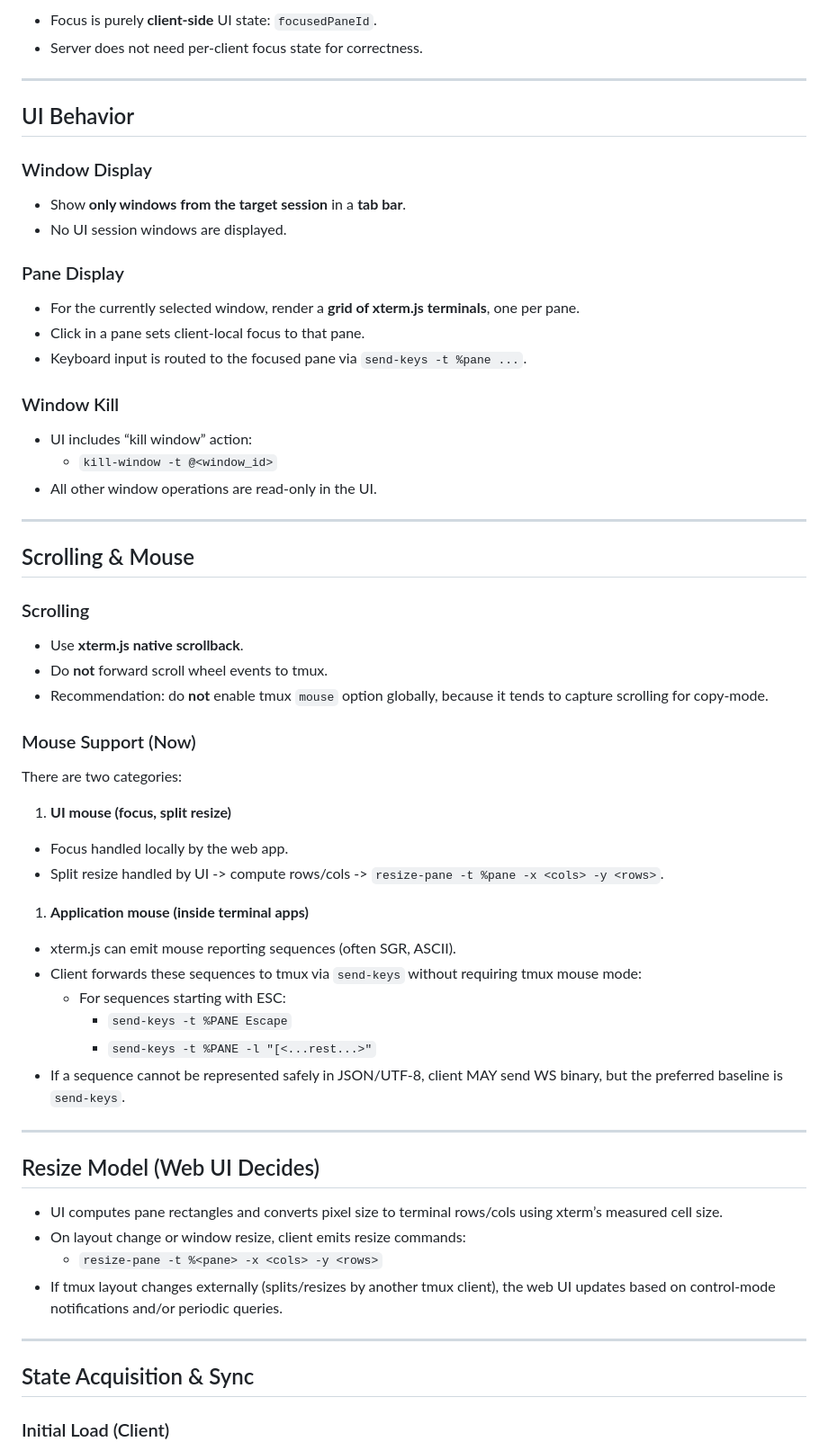
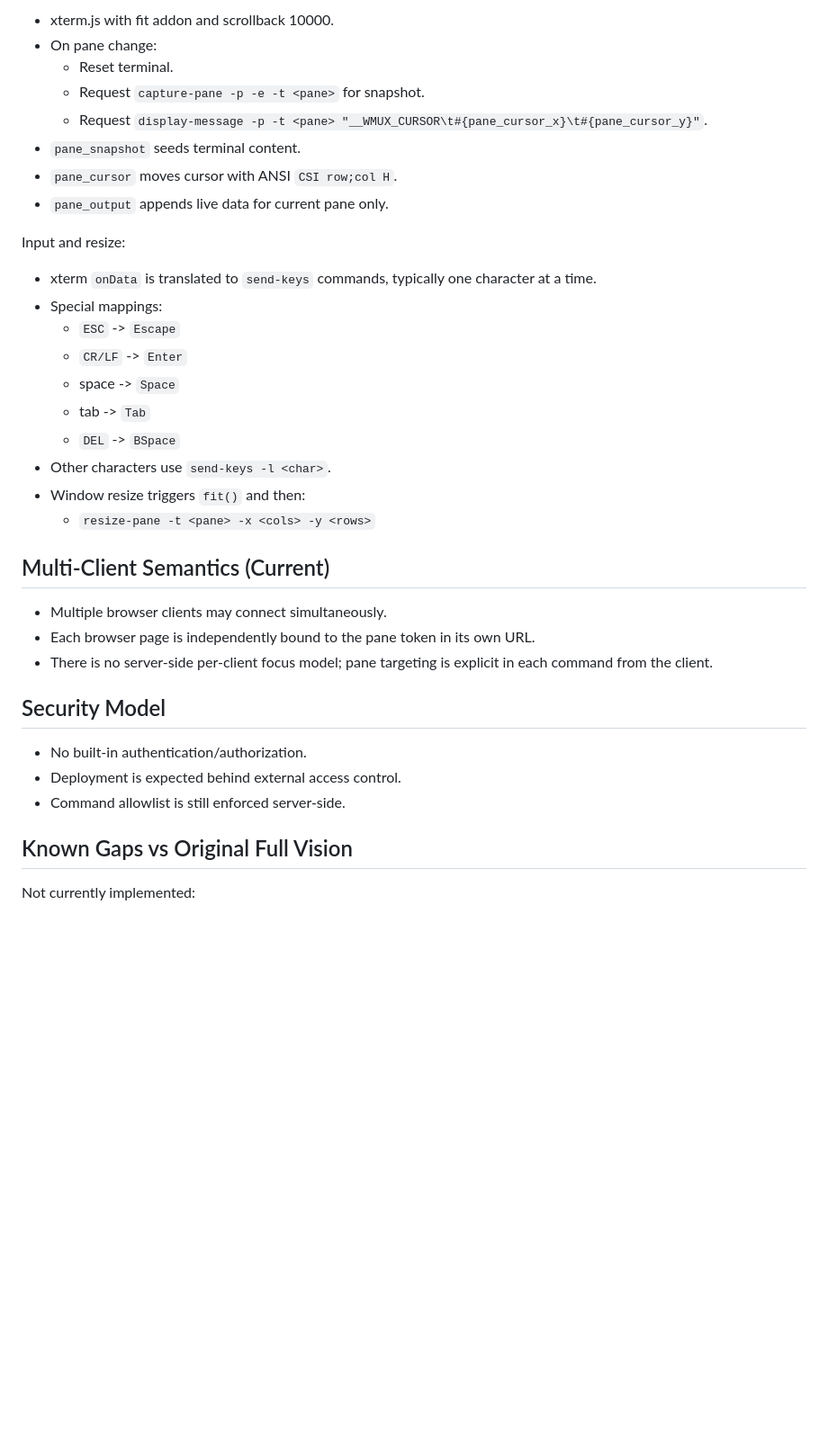
Before and after one commit to ampcode/wmux, a Markdown page: docs/spec.md, the part around one of its changes. Shown at 90% size. Rendered like a GitHub page; blank space fills up the shorter version.

```diff
--- a/docs/spec.md
+++ b/docs/spec.md
@@ -136,68 +144,39 @@ Do not rely on tmux’s notion of “current pane/window” in the `-CC` process
 
-- Focus is purely **client-side** UI state: `focusedPaneId`.
-- Server does not need per-client focus state for correctness.
+- xterm.js with fit addon and scrollback 10000.
+- On pane change:
+  - Reset terminal.
+  - Request `capture-pane -p -e -t <pane>` for snapshot.
+  - Request `display-message -p -t <pane> "__WMUX_CURSOR\t#{pane_cursor_x}\t#{pane_cursor_y}"`.
+- `pane_snapshot` seeds terminal content.
+- `pane_cursor` moves cursor with ANSI `CSI row;col H`.
+- `pane_output` appends live data for current pane only.
 
----
+Input and resize:
 
-## UI Behavior
+- xterm `onData` is translated to `send-keys` commands, typically one character at a time.
+- Special mappings:
+  - `ESC` -> `Escape`
+  - `CR/LF` -> `Enter`
+  - space -> `Space`
+  - tab -> `Tab`
+  - `DEL` -> `BSpace`
+- Other characters use `send-keys -l <char>`.
+- Window resize triggers `fit()` and then:
+  - `resize-pane -t <pane> -x <cols> -y <rows>`
 
-### Window Display
+## Multi-Client Semantics (Current)
 
-- Show **only windows from the target session** in a **tab bar**.
-- No UI session windows are displayed.
+- Multiple browser clients may connect simultaneously.
+- Each browser page is independently bound to the pane token in its own URL.
+- There is no server-side per-client focus model; pane targeting is explicit in each command from the client.
 
-### Pane Display
+## Security Model
 
-- For the currently selected window, render a **grid of xterm.js terminals**, one per pane.
-- Click in a pane sets client-local focus to that pane.
-- Keyboard input is routed to the focused pane via `send-keys -t %pane ...`.
+- No built-in authentication/authorization.
+- Deployment is expected behind external access control.
+- Command allowlist is still enforced server-side.
 
-### Window Kill
+## Known Gaps vs Original Full Vision
 
-- UI includes “kill window” action:
-  - `kill-window -t @<window_id>`
-- All other window operations are read-only in the UI.
+Not currently implemented:
 
----
-
-## Scrolling & Mouse
-
-### Scrolling
-
-- Use **xterm.js native scrollback**.
-- Do **not** forward scroll wheel events to tmux.
-- Recommendation: do **not** enable tmux `mouse` option globally, because it tends to capture scrolling for copy-mode.
-
-### Mouse Support (Now)
-
-There are two categories:
-
-1. **UI mouse (focus, split resize)**
-
-- Focus handled locally by the web app.
-- Split resize handled by UI -> compute rows/cols -> `resize-pane -t %pane -x <cols> -y <rows>`.
-
-1. **Application mouse (inside terminal apps)**
-
-- xterm.js can emit mouse reporting sequences (often SGR, ASCII).
-- Client forwards these sequences to tmux via `send-keys` without requiring tmux mouse mode:
-  - For sequences starting with ESC:
-    - `send-keys -t %PANE Escape`
-    - `send-keys -t %PANE -l "[<...rest...>"`
-- If a sequence cannot be represented safely in JSON/UTF-8, client MAY send WS binary, but the preferred baseline is `send-keys`.
-
----
-
-## Resize Model (Web UI Decides)
-
-- UI computes pane rectangles and converts pixel size to terminal rows/cols using xterm’s measured cell size.
-- On layout change or window resize, client emits resize commands:
-  - `resize-pane -t %<pane> -x <cols> -y <rows>`
-- If tmux layout changes externally (splits/resizes by another tmux client), the web UI updates based on control-mode notifications and/or periodic queries.
-
----
-
-## State Acquisition & Sync
-
-### Initial Load (Client)
-
```
Also changed, not shown: other parts of docs/spec.md (+101 -147 lines).
